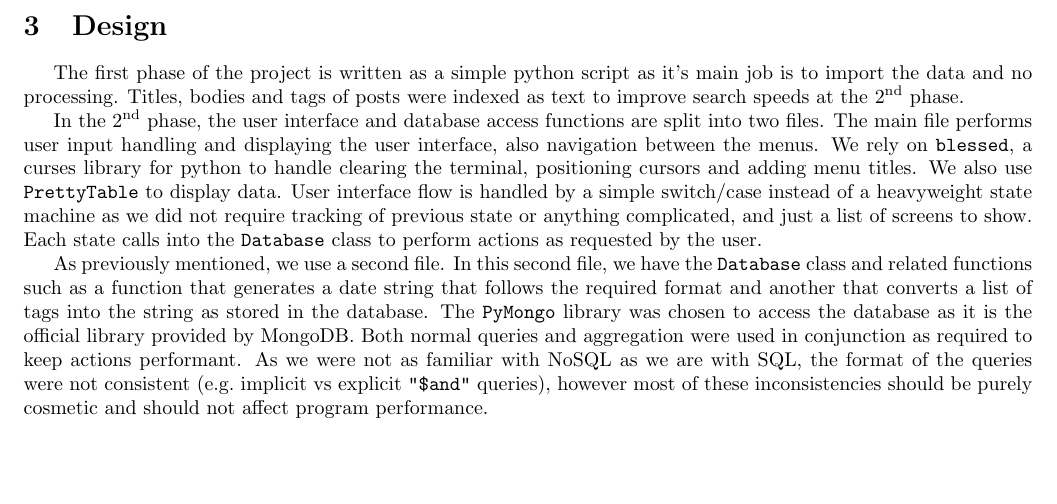
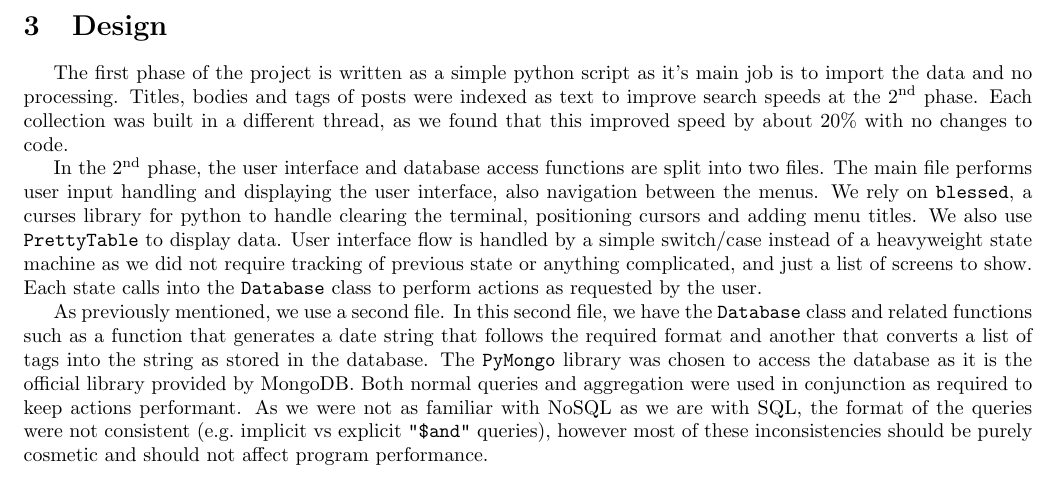
Before and after one commit to n30phyte/CMPUT291, a LaTeX document (project2/report.tex): part of page 2 of 2, cut so that both start at the same text, the shorter picture padded with empty space. Compiled offline with pdfLaTeX.

Commit message:
Update report and submission code

```diff
--- a/project2/report.tex
+++ b/project2/report.tex
@@ -56,7 +56,7 @@ When creating a new post, each tag must be seperated by a space character. Dupli
 % detailed design of software w/ focus on components required to deliver major functions of application
 % describe reponsibility + interface of each primary function/class + structure + relationships among them
 
-The first phase of the project is written as a simple python script as it's main job is to import the data and no processing. Titles, bodies and tags of posts were indexed as text to improve search speeds at the \nth{2} phase.
+The first phase of the project is written as a simple python script as it's main job is to import the data and no processing. Titles, bodies and tags of posts were indexed as text to improve search speeds at the \nth{2} phase. Each collection was built in a different thread, as we found that this improved speed by about 20\% with no changes to code.
 
 In the \nth{2} phase, the user interface and database access functions are split into two files. The main file performs user input handling and displaying the user interface, also navigation between the menus. We rely on \verb|blessed|, a curses library for python to handle clearing the terminal, positioning cursors and adding menu titles. We also use \verb|PrettyTable| to display data. User interface flow is handled by a simple switch/case instead of a heavyweight state machine as we did not require tracking of previous state or anything complicated, and just a list of screens to show. Each state calls into the \verb|Database| class to perform actions as requested by the user.
 
```
Also changed, not shown: project2/report.pdf, 1 other file.
